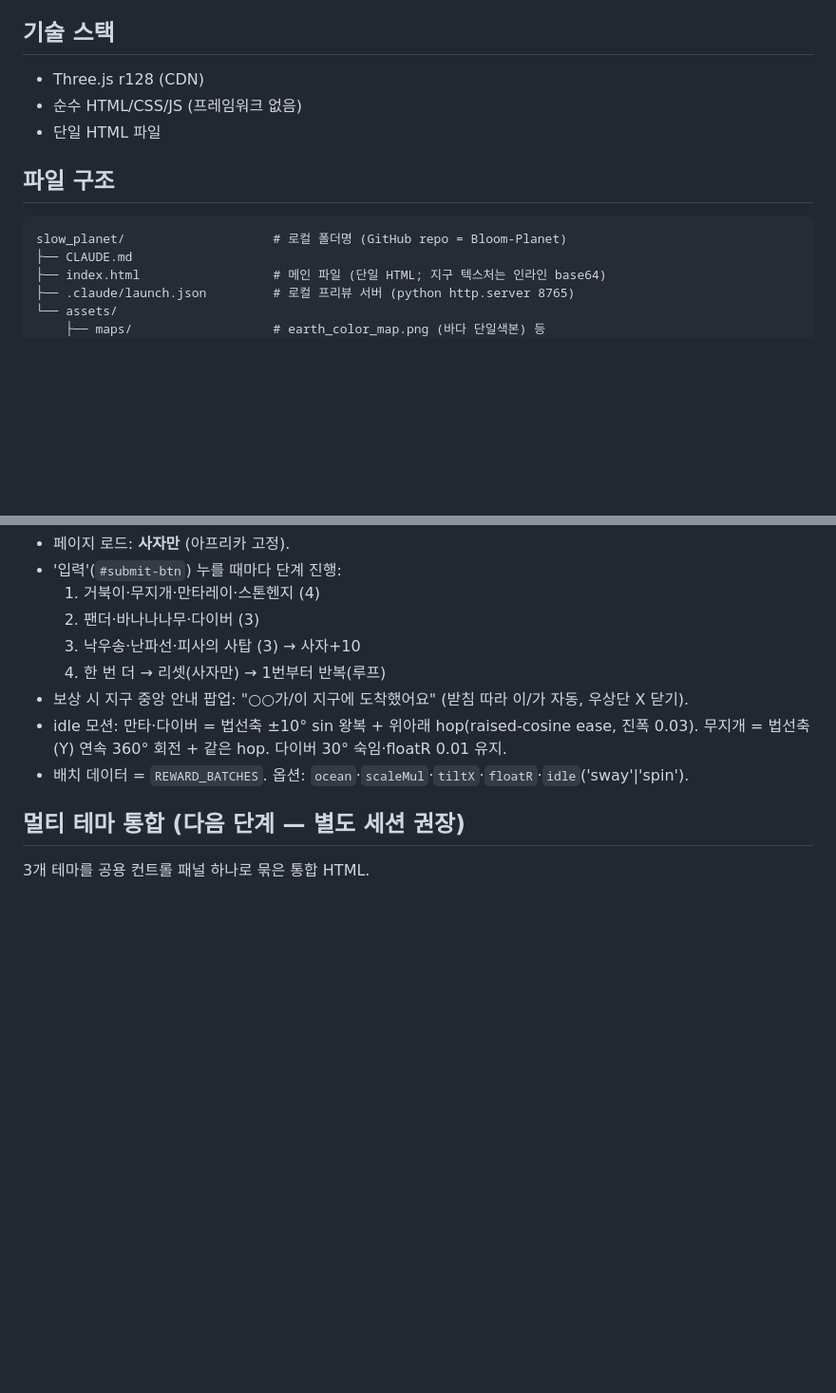
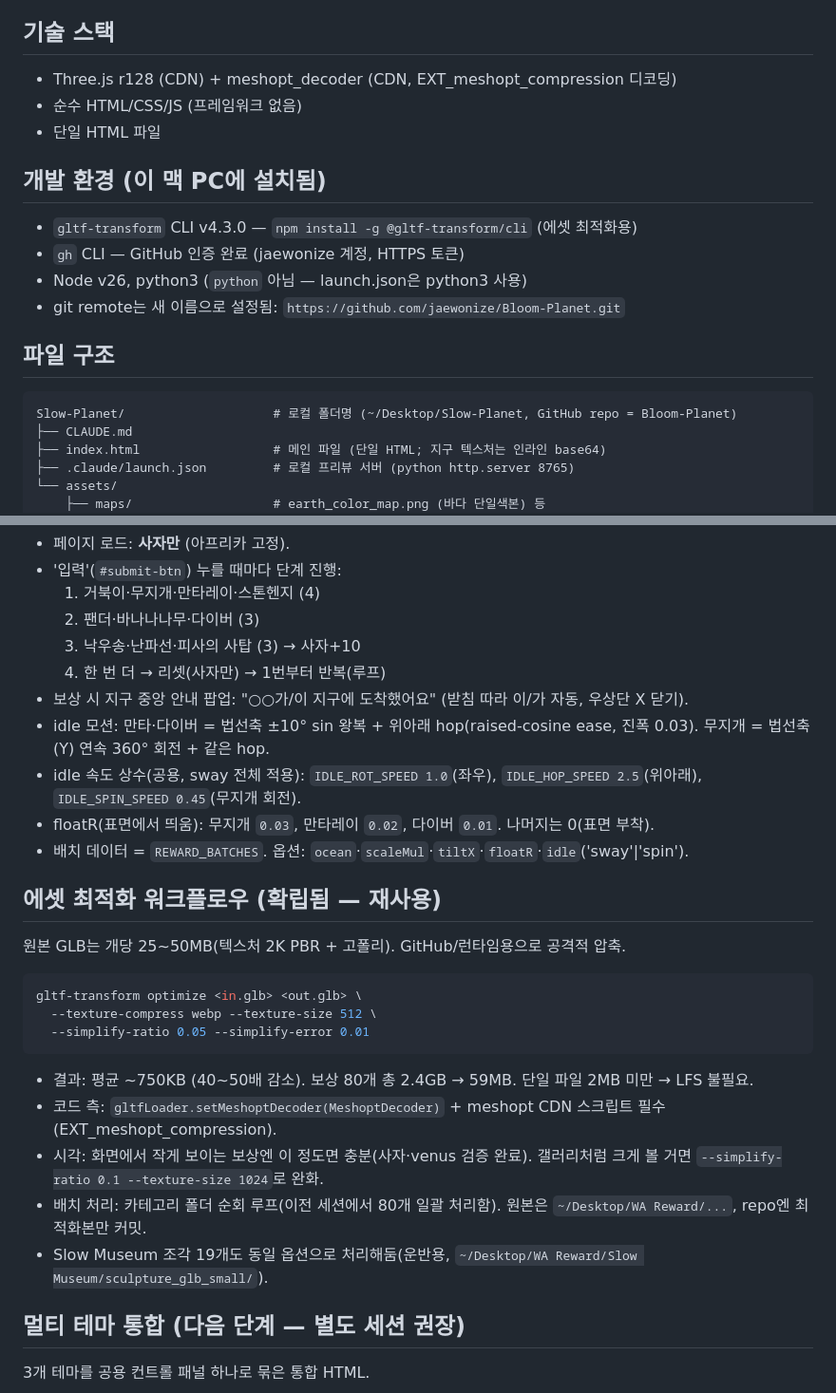
Before and after one commit to jaewonize/Bloom-Planet, a Markdown page: CLAUDE.md, 2 parts joined by grey strips. Shown at 95% size. Rendered like a GitHub page; blank space fills up the shorter version.

````diff
--- a/CLAUDE.md
+++ b/CLAUDE.md
@@ -48,13 +48,19 @@
 점수가 오를수록 지구 위에 보상 아이템(동식물/사물)이 배치되고, 합산 점수가 지구 자전 속도에 반영됨.
 
 ## 기술 스택
-- Three.js r128 (CDN)
+- Three.js r128 (CDN) + meshopt_decoder (CDN, EXT_meshopt_compression 디코딩)
 - 순수 HTML/CSS/JS (프레임워크 없음)
 - 단일 HTML 파일
 
+## 개발 환경 (이 맥 PC에 설치됨)
+- `gltf-transform` CLI v4.3.0 — `npm install -g @gltf-transform/cli` (에셋 최적화용)
+- `gh` CLI — GitHub 인증 완료 (jaewonize 계정, HTTPS 토큰)
+- Node v26, python3 (`python` 아님 — launch.json은 python3 사용)
+- git remote는 새 이름으로 설정됨: `https://github.com/jaewonize/Bloom-Planet.git`
+
 ## 파일 구조
 ```
-slow_planet/                    # 로컬 폴더명 (GitHub repo = Bloom-Planet)
+Slow-Planet/                    # 로컬 폴더명 (~/Desktop/Slow-Planet, GitHub repo = Bloom-Planet)
 ├── CLAUDE.md
 ├── index.html                  # 메인 파일 (단일 HTML; 지구 텍스처는 인라인 base64)
 ├── .claude/launch.json         # 로컬 프리뷰 서버 (python http.server 8765)
@@ -167,8 +177,25 @@ slow_planet/                    # 로컬 폴더명 (GitHub repo = Bloom-Planet)
   3. 낙우송·난파선·피사의 사탑 (3) → 사자+10
   4. 한 번 더 → 리셋(사자만) → 1번부터 반복(루프)
 - 보상 시 지구 중앙 안내 팝업: "○○가/이 지구에 도착했어요" (받침 따라 이/가 자동, 우상단 X 닫기).
-- idle 모션: 만타·다이버 = 법선축 ±10° sin 왕복 + 위아래 hop(raised-cosine ease, 진폭 0.03). 무지개 = 법선축(Y) 연속 360° 회전 + 같은 hop. 다이버 30° 숙임·floatR 0.01 유지.
+- idle 모션: 만타·다이버 = 법선축 ±10° sin 왕복 + 위아래 hop(raised-cosine ease, 진폭 0.03). 무지개 = 법선축(Y) 연속 360° 회전 + 같은 hop.
+- idle 속도 상수(공용, sway 전체 적용): `IDLE_ROT_SPEED 1.0`(좌우), `IDLE_HOP_SPEED 2.5`(위아래), `IDLE_SPIN_SPEED 0.45`(무지개 회전).
+- floatR(표면에서 띄움): 무지개 `0.03`, 만타레이 `0.02`, 다이버 `0.01`. 나머지는 0(표면 부착).
 - 배치 데이터 = `REWARD_BATCHES`. 옵션: `ocean`·`scaleMul`·`tiltX`·`floatR`·`idle`('sway'|'spin').
+
+## 에셋 최적화 워크플로우 (확립됨 — 재사용)
+원본 GLB는 개당 25~50MB(텍스처 2K PBR + 고폴리). GitHub/런타임용으로 공격적 압축.
+
+```bash
+gltf-transform optimize <in.glb> <out.glb> \
+  --texture-compress webp --texture-size 512 \
+  --simplify-ratio 0.05 --simplify-error 0.01
+```
+
+- 결과: 평균 ~750KB (40~50배 감소). 보상 80개 총 2.4GB → 59MB. 단일 파일 2MB 미만 → LFS 불필요.
+- 코드 측: `gltfLoader.setMeshoptDecoder(MeshoptDecoder)` + meshopt CDN 스크립트 필수 (EXT_meshopt_compression).
+- 시각: 화면에서 작게 보이는 보상엔 이 정도면 충분(사자·venus 검증 완료). 갤러리처럼 크게 볼 거면 `--simplify-ratio 0.1 --texture-size 1024`로 완화.
+- 배치 처리: 카테고리 폴더 순회 루프(이전 세션에서 80개 일괄 처리함). 원본은 `~/Desktop/WA Reward/...`, repo엔 최적화본만 커밋.
+- Slow Museum 조각 19개도 동일 옵션으로 처리해둠(운반용, `~/Desktop/WA Reward/Slow Museum/sculpture_glb_small/`).
 
 ## 멀티 테마 통합 (다음 단계 — 별도 세션 권장)
 3개 테마를 공용 컨트롤 패널 하나로 묶은 통합 HTML.
````
Also changed, not shown: other parts of CLAUDE.md (+16 -2 lines).
